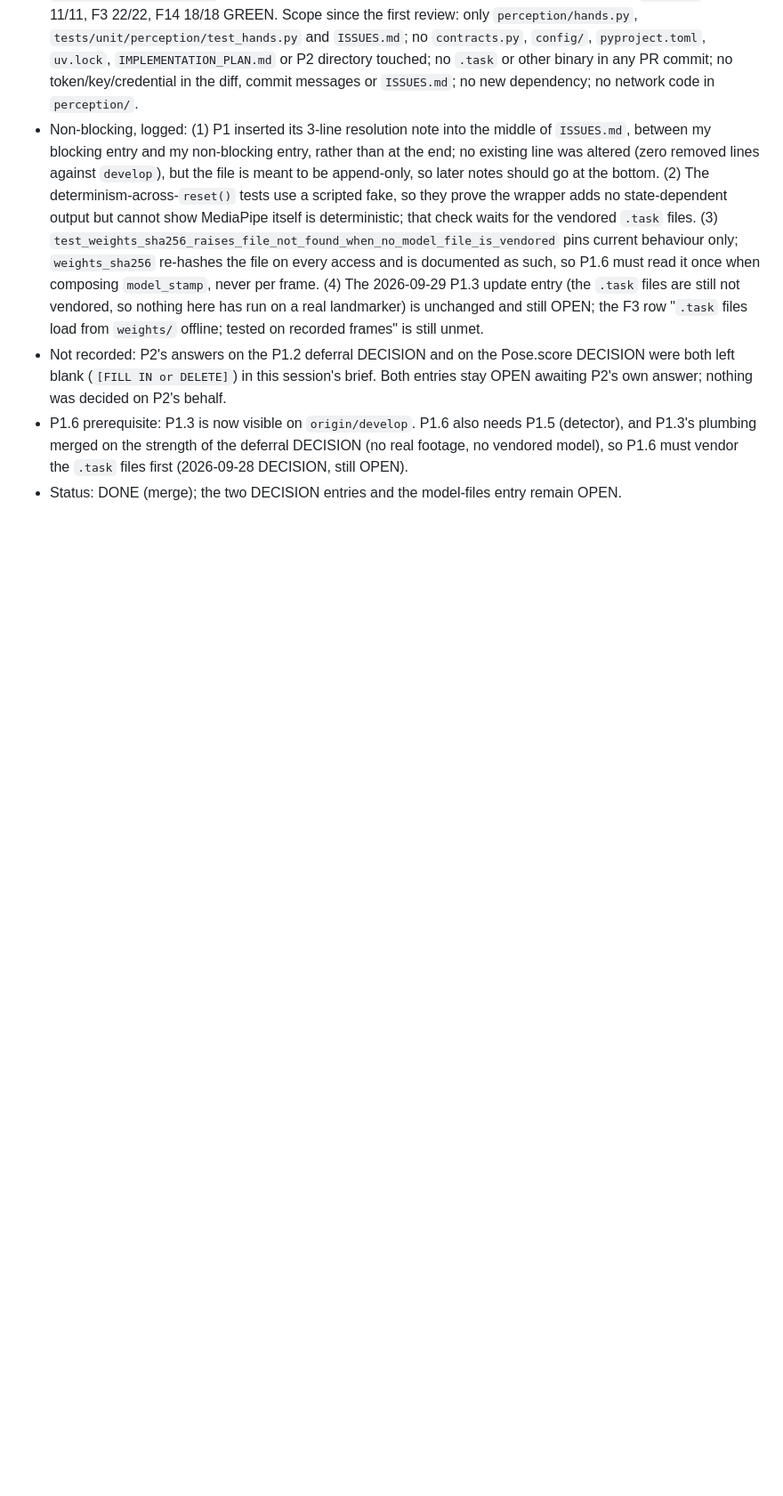
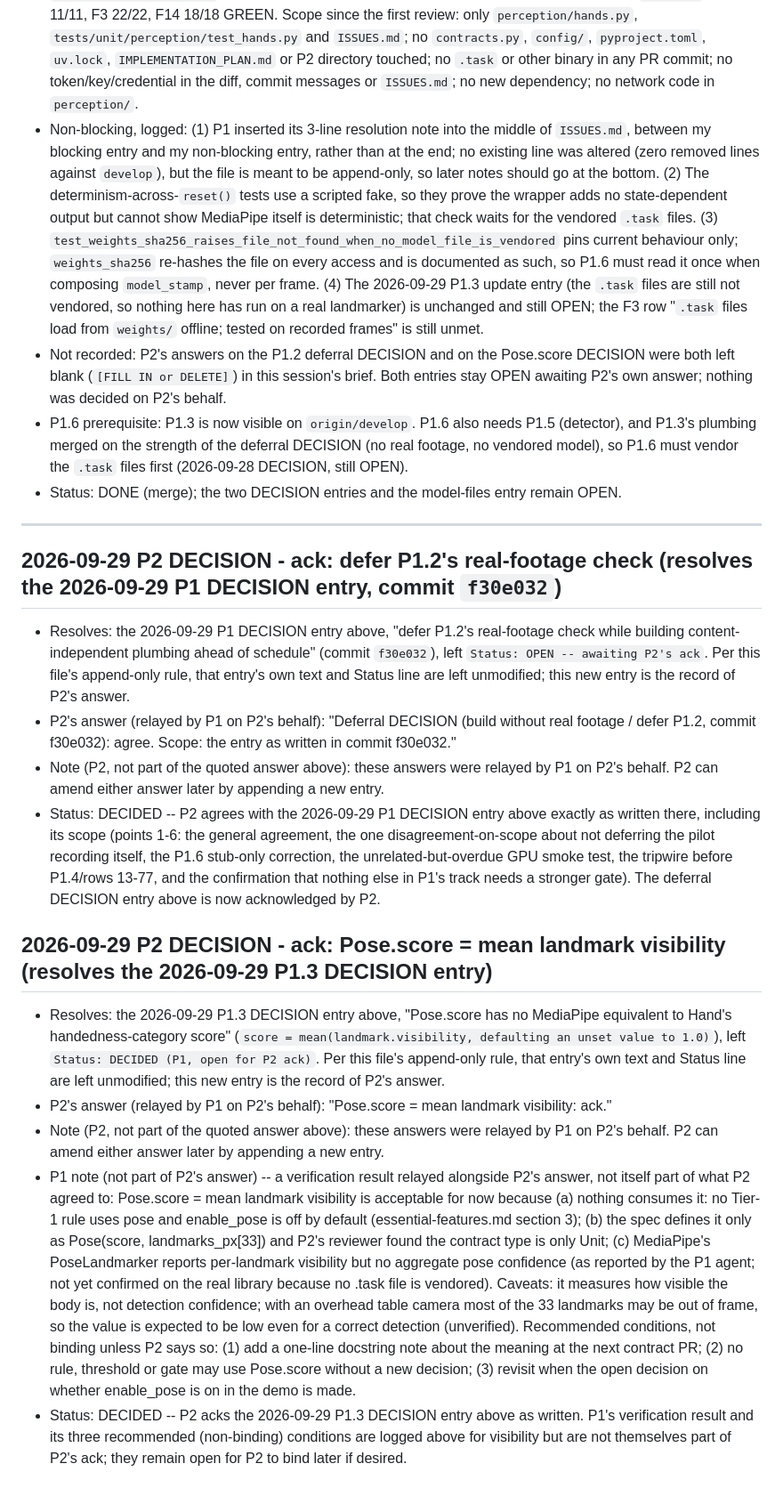
Before and after one commit to Hemachandhar-A/BAS, a Markdown page: ISSUES.md, the part around the change. Shown at 89% size. Rendered like a GitHub page; blank space fills up the shorter version.

Commit message:
ISSUES.md: record P2's answers to the P1.2 deferral and Pose.score DECISIONs
P2's answers (relayed by P1 on P2's behalf): agree with the 2026-09-29
deferral DECISION (commit f30e032) as written; ack the 2026-09-29 P1.3
Pose.score DECISION (score = mean landmark visibility). Appended as new
entries per the append-only rule -- neither original entry's text or
Status line was touched. P1's Pose.score verification note is recorded
under its own label, separate from P2's answer.

Co-Authored-By: Claude Sonnet 5 <noreply@anthropic.com>

```diff
--- a/ISSUES.md
+++ b/ISSUES.md
@@ -251,3 +251,18 @@ Entry format:
 - Not recorded: P2's answers on the P1.2 deferral DECISION and on the Pose.score DECISION were both left blank (`[FILL IN or DELETE]`) in this session's brief. Both entries stay OPEN awaiting P2's own answer; nothing was decided on P2's behalf.
 - P1.6 prerequisite: P1.3 is now visible on `origin/develop`. P1.6 also needs P1.5 (detector), and P1.3's plumbing merged on the strength of the deferral DECISION (no real footage, no vendored model), so P1.6 must vendor the `.task` files first (2026-09-28 DECISION, still OPEN).
 - Status: DONE (merge); the two DECISION entries and the model-files entry remain OPEN.
+
+---
+
+## 2026-09-29 P2 DECISION - ack: defer P1.2's real-footage check (resolves the 2026-09-29 P1 DECISION entry, commit `f30e032`)
+- Resolves: the 2026-09-29 P1 DECISION entry above, "defer P1.2's real-footage check while building content-independent plumbing ahead of schedule" (commit `f30e032`), left `Status: OPEN -- awaiting P2's ack`. Per this file's append-only rule, that entry's own text and Status line are left unmodified; this new entry is the record of P2's answer.
+- P2's answer (relayed by P1 on P2's behalf): "Deferral DECISION (build without real footage / defer P1.2, commit f30e032): agree. Scope: the entry as written in commit f30e032."
+- Note (P2, not part of the quoted answer above): these answers were relayed by P1 on P2's behalf. P2 can amend either answer later by appending a new entry.
+- Status: DECIDED -- P2 agrees with the 2026-09-29 P1 DECISION entry above exactly as written there, including its scope (points 1-6: the general agreement, the one disagreement-on-scope about not deferring the pilot recording itself, the P1.6 stub-only correction, the unrelated-but-overdue GPU smoke test, the tripwire before P1.4/rows 13-77, and the confirmation that nothing else in P1's track needs a stronger gate). The deferral DECISION entry above is now acknowledged by P2.
+
+## 2026-09-29 P2 DECISION - ack: Pose.score = mean landmark visibility (resolves the 2026-09-29 P1.3 DECISION entry)
+- Resolves: the 2026-09-29 P1.3 DECISION entry above, "Pose.score has no MediaPipe equivalent to Hand's handedness-category score" (`score = mean(landmark.visibility, defaulting an unset value to 1.0)`), left `Status: DECIDED (P1, open for P2 ack)`. Per this file's append-only rule, that entry's own text and Status line are left unmodified; this new entry is the record of P2's answer.
+- P2's answer (relayed by P1 on P2's behalf): "Pose.score = mean landmark visibility: ack."
+- Note (P2, not part of the quoted answer above): these answers were relayed by P1 on P2's behalf. P2 can amend either answer later by appending a new entry.
+- P1 note (not part of P2's answer) -- a verification result relayed alongside P2's answer, not itself part of what P2 agreed to: Pose.score = mean landmark visibility is acceptable for now because (a) nothing consumes it: no Tier-1 rule uses pose and enable_pose is off by default (essential-features.md section 3); (b) the spec defines it only as Pose(score, landmarks_px[33]) and P2's reviewer found the contract type is only Unit; (c) MediaPipe's PoseLandmarker reports per-landmark visibility but no aggregate pose confidence (as reported by the P1 agent; not yet confirmed on the real library because no .task file is vendored). Caveats: it measures how visible the body is, not detection confidence; with an overhead table camera most of the 33 landmarks may be out of frame, so the value is expected to be low even for a correct detection (unverified). Recommended conditions, not binding unless P2 says so: (1) add a one-line docstring note about the meaning at the next contract PR; (2) no rule, threshold or gate may use Pose.score without a new decision; (3) revisit when the open decision on whether enable_pose is on in the demo is made.
+- Status: DECIDED -- P2 acks the 2026-09-29 P1.3 DECISION entry above as written. P1's verification result and its three recommended (non-binding) conditions are logged above for visibility but are not themselves part of P2's ack; they remain open for P2 to bind later if desired.
```
